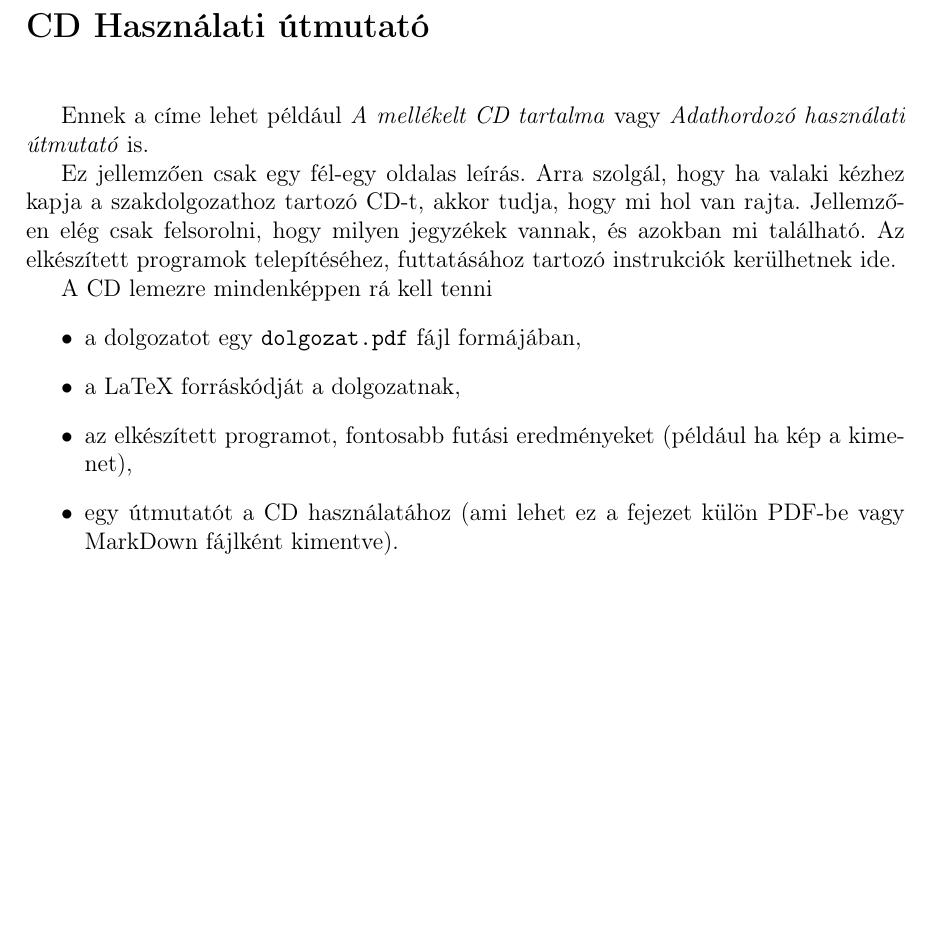
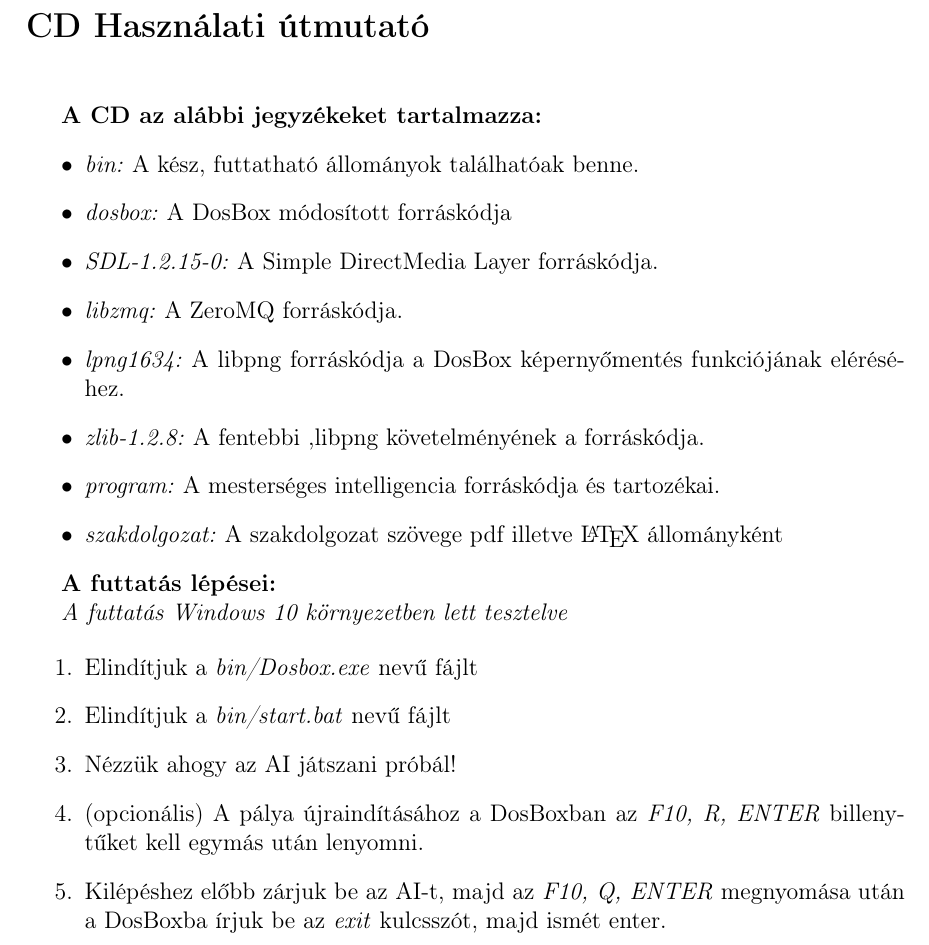
Before and after one commit to Starkiller220/Szakdolgozat, a LaTeX document (szakdolgozat/dolgozat.tex, which reads szakdolgozat/cover/hasznalati.tex): part of page 39 of 39, cut so that both start at the same text, the shorter picture padded with empty space. Compiled offline with pdfLaTeX.

Commit message:
Add new instruction manual

```diff
--- a/szakdolgozat/cover/hasznalati.tex
+++ b/szakdolgozat/cover/hasznalati.tex
@@ -4,17 +4,26 @@
 
 \vskip 1cm
 
-Ennek a címe lehet például \textit{A mellékelt CD tartalma} vagy \textit{Adathordozó használati útmutató} is.
+\textbf{A CD az alábbi jegyzékeket tartalmazza:}
+\begin{itemize}
+\item \textit{bin:} A kész, futtatható állományok találhatóak benne.
+\item \textit{dosbox:} A DosBox módosított forráskódja
+\item \textit{SDL-1.2.15-0:} A Simple DirectMedia Layer forráskódja.
+\item \textit{libzmq:} A ZeroMQ forráskódja.
+\item \textit{lpng1634:} A libpng forráskódja a DosBox képernyőmentés funkciójának eléréséhez.
+\item \textit{zlib-1.2.8:} A fentebbi ,libpng követelményének a forráskódja.
+\item \textit{program:} A mesterséges intelligencia forráskódja és tartozékai.
+\item \textit{szakdolgozat:} A szakdolgozat szövege pdf illetve {\LaTeX}  állományként
+\end{itemize}
 
-Ez jellemzően csak egy fél-egy oldalas leírás.
-Arra szolgál, hogy ha valaki kézhez kapja a szakdolgozathoz tartozó CD-t, akkor tudja, hogy mi hol van rajta.
-Jellemzően elég csak felsorolni, hogy milyen jegyzékek vannak, és azokban mi található.
-Az elkészített programok telepítéséhez, futtatásához tartozó instrukciók kerülhetnek ide.
+\textbf{A futtatás lépései:}
 
-A CD lemezre mindenképpen rá kell tenni
-\begin{itemize}
-\item a dolgozatot egy \texttt{dolgozat.pdf} fájl formájában,
-\item a LaTeX forráskódját a dolgozatnak,
-\item az elkészített programot, fontosabb futási eredményeket (például ha kép a kimenet),
-\item egy útmutatót a CD használatához (ami lehet ez a fejezet külön PDF-be vagy MarkDown fájlként kimentve).
-\end{itemize}
+\textit{A futtatás Windows 10 környezetben lett tesztelve}
+
+\begin{enumerate}
+    \item Elindítjuk a \textit{bin/Dosbox.exe} nevű fájlt
+    \item Elindítjuk a \textit{bin/start.bat} nevű fájlt
+    \item Nézzük ahogy az AI játszani próbál!
+    \item (opcionális) A pálya újraindításához a DosBoxban az \textit{F10, R, ENTER} billenytűket kell egymás után lenyomni.
+    \item Kilépéshez előbb zárjuk be az AI-t, majd az \textit{F10, Q, ENTER} megnyomása után a DosBoxba írjuk be az \textit{exit} kulcsszót, majd ismét enter.
+\end{enumerate}
```
